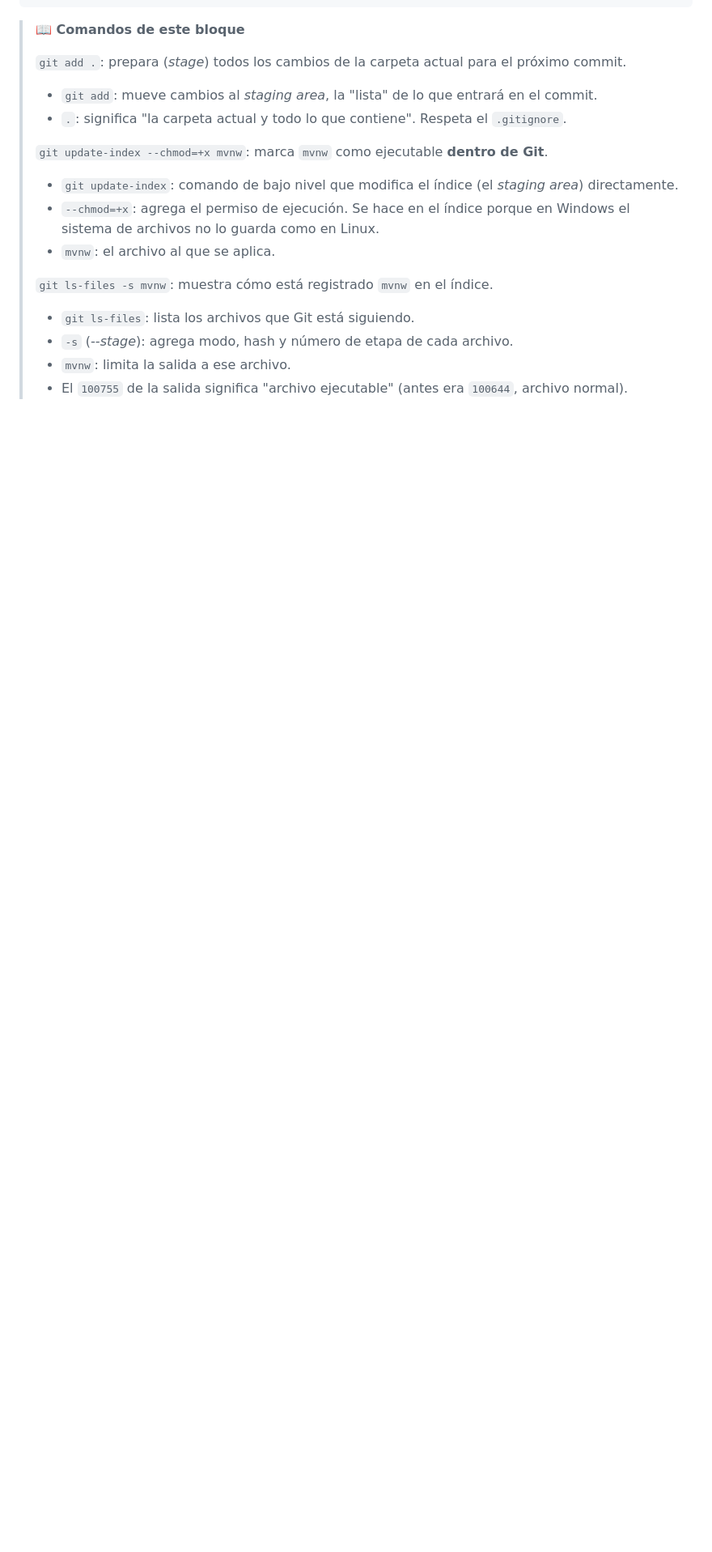
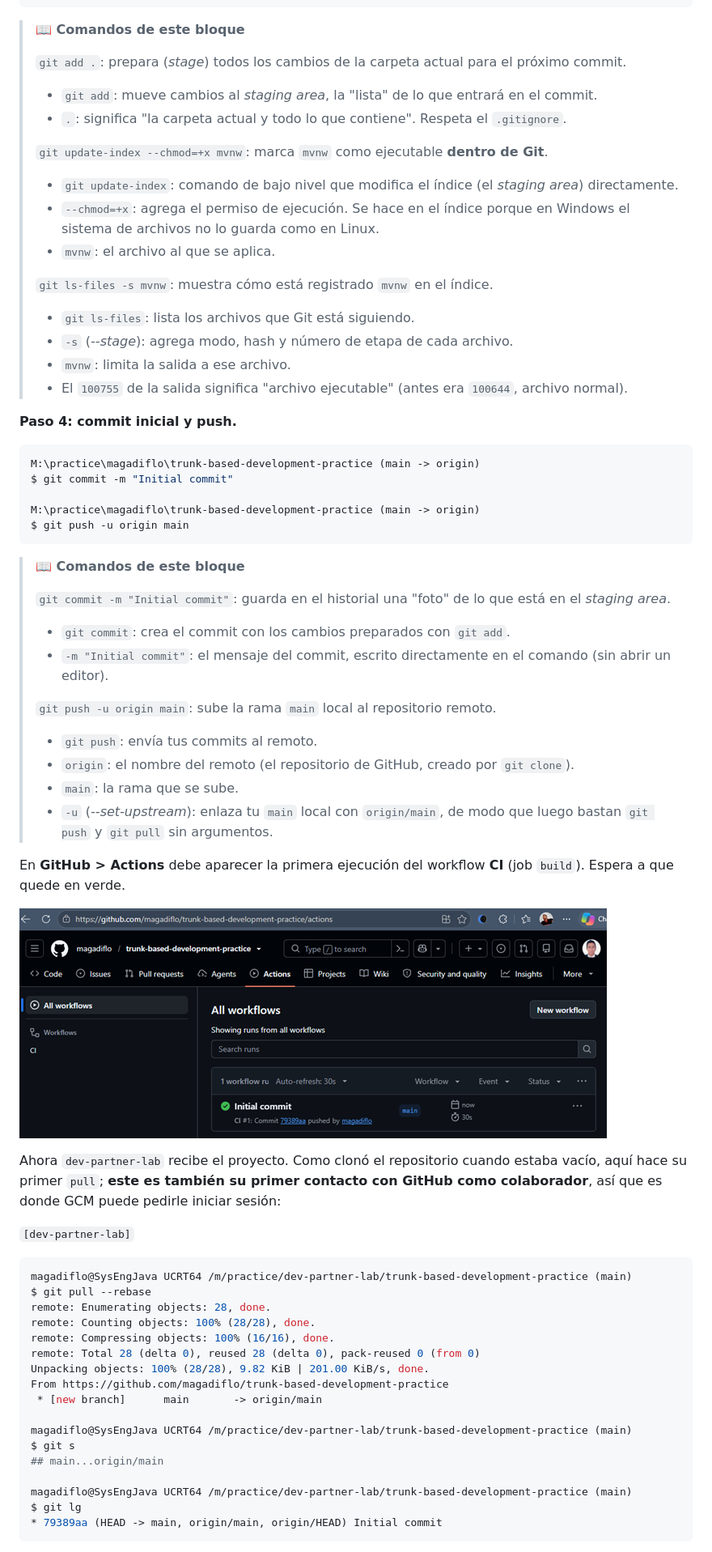
Before and after one commit to magadiflo/trunk-based-development-github, a Markdown page: README.md, the part around one of its changes. Shown at 81% size. Rendered like a GitHub page; pictures changed too: assets/03.png (added); blank space fills up the shorter version.

Commit message:
5. Proyecto base Spring Boot + CI (commit inicial) - Paso 4

`````diff
--- a/README.md
+++ b/README.md
@@ -611,3 +603,57 @@ $ git ls-files -s mvnw
 > - `-s` (*--stage*): agrega modo, hash y número de etapa de cada archivo.
 > - `mvnw`: limita la salida a ese archivo.
 > - El `100755` de la salida significa "archivo ejecutable" (antes era `100644`, archivo normal).
+
+**Paso 4: commit inicial y push.**
+
+```bash
+M:\practice\magadiflo\trunk-based-development-practice (main -> origin)
+$ git commit -m "Initial commit"
+
+M:\practice\magadiflo\trunk-based-development-practice (main -> origin)
+$ git push -u origin main
+```
+
+> **📖 Comandos de este bloque**
+>
+> `git commit -m "Initial commit"`: guarda en el historial una "foto" de lo que está en el *staging area*.
+> - `git commit`: crea el commit con los cambios preparados con `git add`.
+> - `-m "Initial commit"`: el mensaje del commit, escrito directamente en el comando (sin abrir un editor).
+>
+> `git push -u origin main`: sube la rama `main` local al repositorio remoto.
+> - `git push`: envía tus commits al remoto.
+> - `origin`: el nombre del remoto (el repositorio de GitHub, creado por `git clone`).
+> - `main`: la rama que se sube.
+> - `-u` (*--set-upstream*): enlaza tu `main` local con `origin/main`, de modo que luego bastan `git push` y `git pull`
+>   sin argumentos.
+
+En **GitHub > Actions** debe aparecer la primera ejecución del workflow **CI** (job `build`). Espera a que quede en
+verde.
+
+![03.png](assets/03.png)
+
+Ahora `dev-partner-lab` recibe el proyecto. Como clonó el repositorio cuando estaba vacío, aquí hace su primer `pull`;
+**este es también su primer contacto con GitHub como colaborador**, así que es donde GCM puede pedirle iniciar sesión:
+
+`[dev-partner-lab]`
+
+````bash
+magadiflo@SysEngJava UCRT64 /m/practice/dev-partner-lab/trunk-based-development-practice (main)
+$ git pull --rebase
+remote: Enumerating objects: 28, done.
+remote: Counting objects: 100% (28/28), done.
+remote: Compressing objects: 100% (16/16), done.
+remote: Total 28 (delta 0), reused 28 (delta 0), pack-reused 0 (from 0)
+Unpacking objects: 100% (28/28), 9.82 KiB | 201.00 KiB/s, done.
+From https://github.com/magadiflo/trunk-based-development-practice
+ * [new branch]      main       -> origin/main
+
+magadiflo@SysEngJava UCRT64 /m/practice/dev-partner-lab/trunk-based-development-practice (main)
+$ git s
+## main...origin/main
+
+magadiflo@SysEngJava UCRT64 /m/practice/dev-partner-lab/trunk-based-development-practice (main)
+$ git lg
+* 79389aa (HEAD -> main, origin/main, origin/HEAD) Initial commit
+````
+
`````
Also changed, not shown: other parts of README.md (+36 -9 lines).
